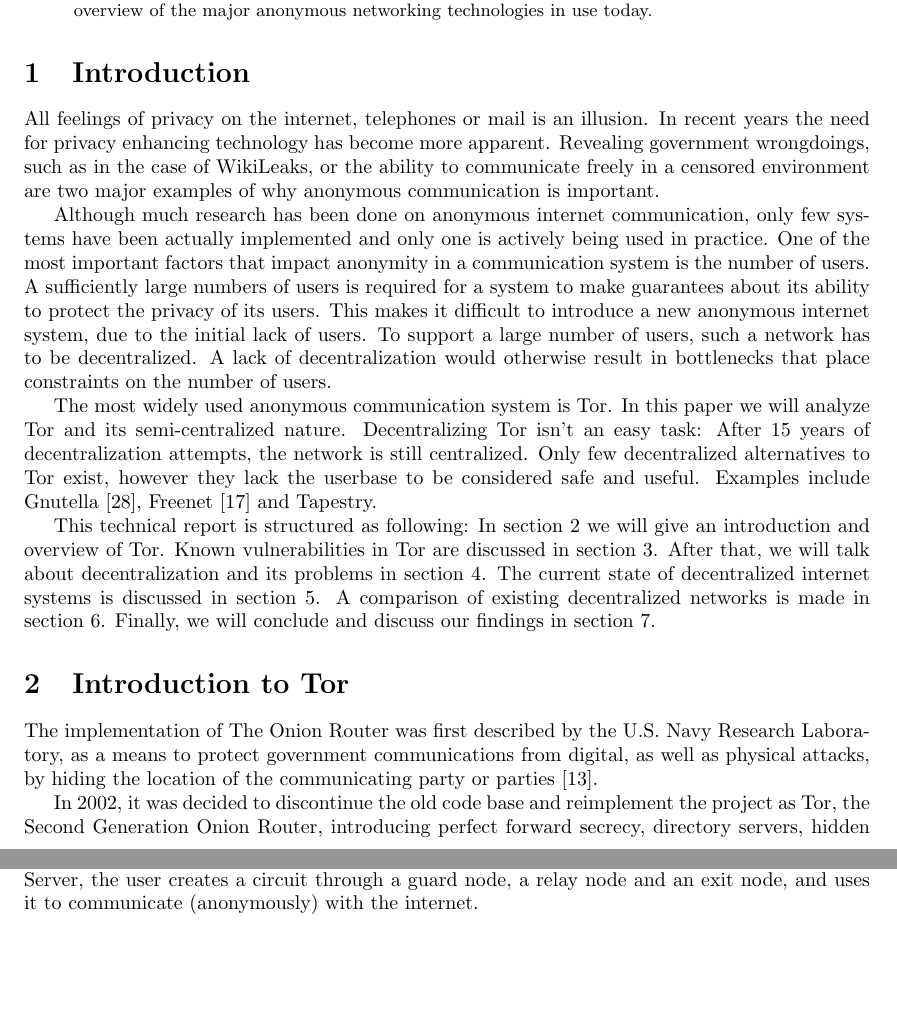
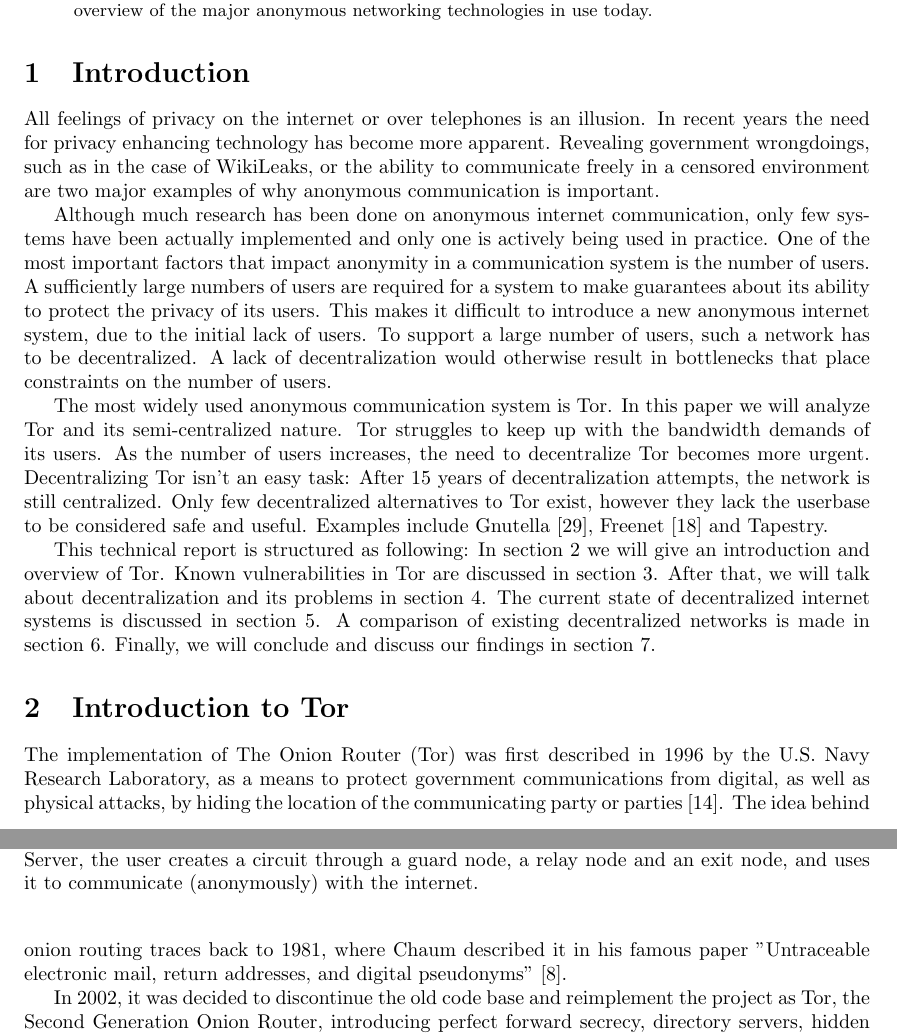
Before and after one commit to rjagerman/ANON, a LaTeX paper (paper.tex): two parts of pages 1 and 2 of 16, joined at a grey line, cut so that both start at the same text, the shorter picture padded with empty space. Compiled offline with pdfLaTeX.

Commit message:
Added more fixes for introduction, abstract and Tor chapter

```diff
--- a/paper.tex
+++ b/paper.tex
@@ -69,18 +69,18 @@
 
 
 \section{Introduction}
-	All feelings of privacy on the internet, telephones or mail is an illusion. In recent years the need for privacy enhancing technology has become more apparent. Revealing government wrongdoings, such as in the case of WikiLeaks, or the ability to communicate freely in a censored environment are two major examples of why anonymous communication is important.
+	All feelings of privacy on the internet or over telephones is an illusion. In recent years the need for privacy enhancing technology has become more apparent. Revealing government wrongdoings, such as in the case of WikiLeaks, or the ability to communicate freely in a censored environment are two major examples of why anonymous communication is important.
 
-	Although much research has been done on anonymous internet communication, only few systems have been actually implemented and only one is actively being used in practice. One of the most important factors that impact anonymity in a communication system is the number of users. A sufficiently large numbers of users is required for a system to make guarantees about its ability to protect the privacy of its users. This makes it difficult to introduce a new anonymous internet system, due to the initial lack of users. To support a large number of users, such a network has to be decentralized. A lack of decentralization would otherwise result in bottlenecks that place constraints on the number of users.
+	Although much research has been done on anonymous internet communication, only few systems have been actually implemented and only one is actively being used in practice. One of the most important factors that impact anonymity in a communication system is the number of users. A sufficiently large numbers of users are required for a system to make guarantees about its ability to protect the privacy of its users. This makes it difficult to introduce a new anonymous internet system, due to the initial lack of users. To support a large number of users, such a network has to be decentralized. A lack of decentralization would otherwise result in bottlenecks that place constraints on the number of users.
 
-	The most widely used anonymous communication system is Tor. In this paper we will analyze Tor and its semi-centralized nature. Decentralizing Tor isn't an easy task: After 15 years of decentralization attempts, the network is still centralized. Only few decentralized alternatives to Tor exist, however they lack the userbase to be considered safe and useful. Examples include Gnutella \cite{ripeanu2001peer}, Freenet \cite{lua2005survey} and Tapestry.
+	The most widely used anonymous communication system is Tor. In this paper we will analyze Tor and its semi-centralized nature. Tor struggles to keep up with the bandwidth demands of its users. As the number of users increases, the need to decentralize Tor becomes more urgent. Decentralizing Tor isn't an easy task: After 15 years of decentralization attempts, the network is still centralized. Only few decentralized alternatives to Tor exist, however they lack the userbase to be considered safe and useful. Examples include Gnutella \cite{ripeanu2001peer}, Freenet \cite{lua2005survey} and Tapestry.
 
 	This technical report is structured as following: In section \ref{sec:tor} we will give an introduction and overview of Tor. Known vulnerabilities in Tor are discussed in section \ref{sec:attacks}. After that, we will talk about decentralization and its problems in section \ref{sec:problems}. The current state of decentralized internet systems is discussed in section \ref{sec:decentralized}. A comparison of existing decentralized networks is made in section \ref{sec:comparison}. Finally, we will conclude and discuss our findings in section \ref{sec:conclusion}.
 
 \section{Introduction to Tor}
 	\label{sec:tor}
 
-	The implementation of The Onion Router was first described by the U.S. Navy Research Laboratory, as a means to protect government communications from digital, as well as physical attacks, by hiding the location of the communicating party or parties \cite{goldschlag1996hiding}.
+	The implementation of The Onion Router (Tor) was first described in 1996 by the U.S. Navy Research Laboratory, as a means to protect government communications from digital, as well as physical attacks, by hiding the location of the communicating party or parties \cite{goldschlag1996hiding}. The idea behind onion routing traces back to 1981, where Chaum described it in his famous paper "Untraceable electronic mail, return addresses, and digital pseudonyms" \cite{chaum1981untraceable}.
 
 	In 2002, it was decided to discontinue the old code base and reimplement the project as Tor, the Second Generation Onion Router, introducing perfect forward secrecy, directory servers, hidden services and more \cite{dingledine2004tor}. In this section, we will explain the various components of Tor, the structure of the network, circuit creation and disadvantages of Tor.
 
```
Also changed, not shown: paper.tex (4 more changed lines).
